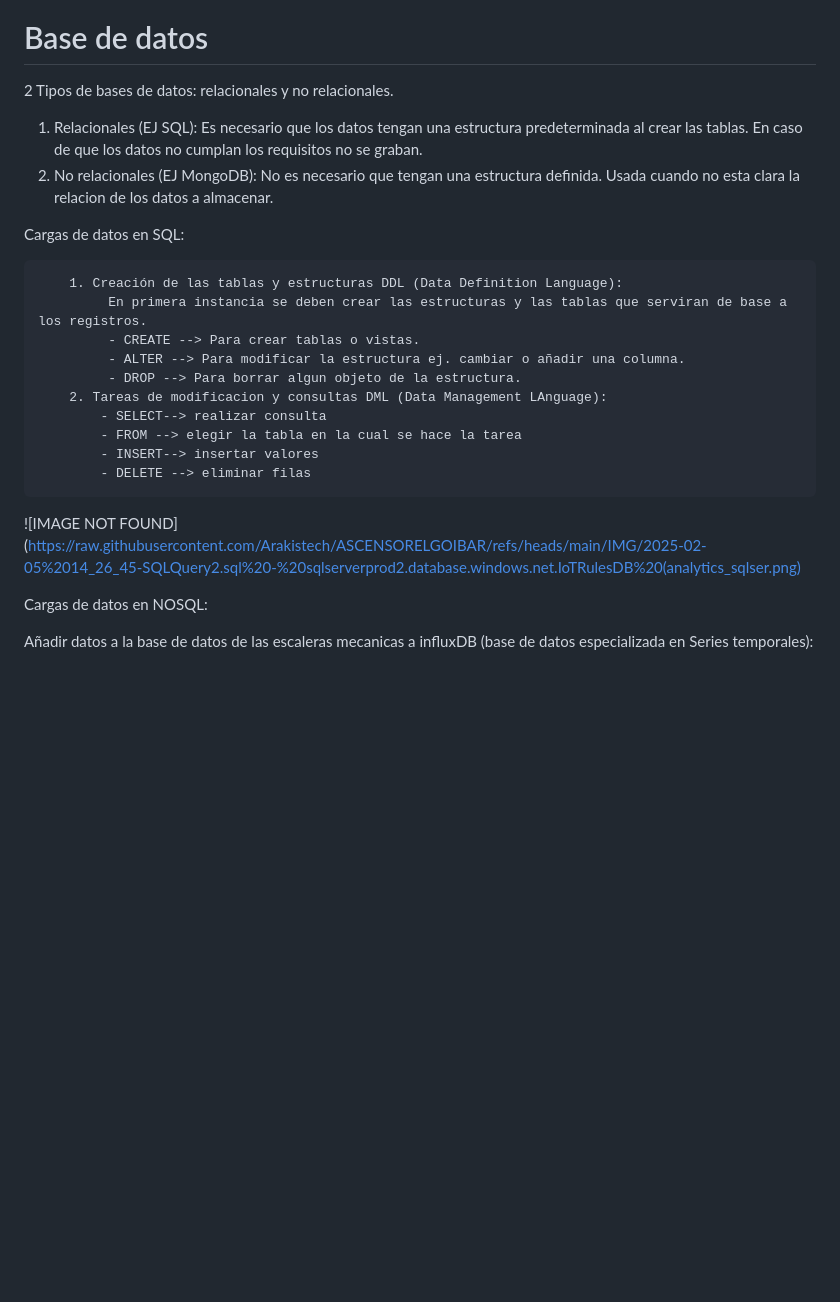
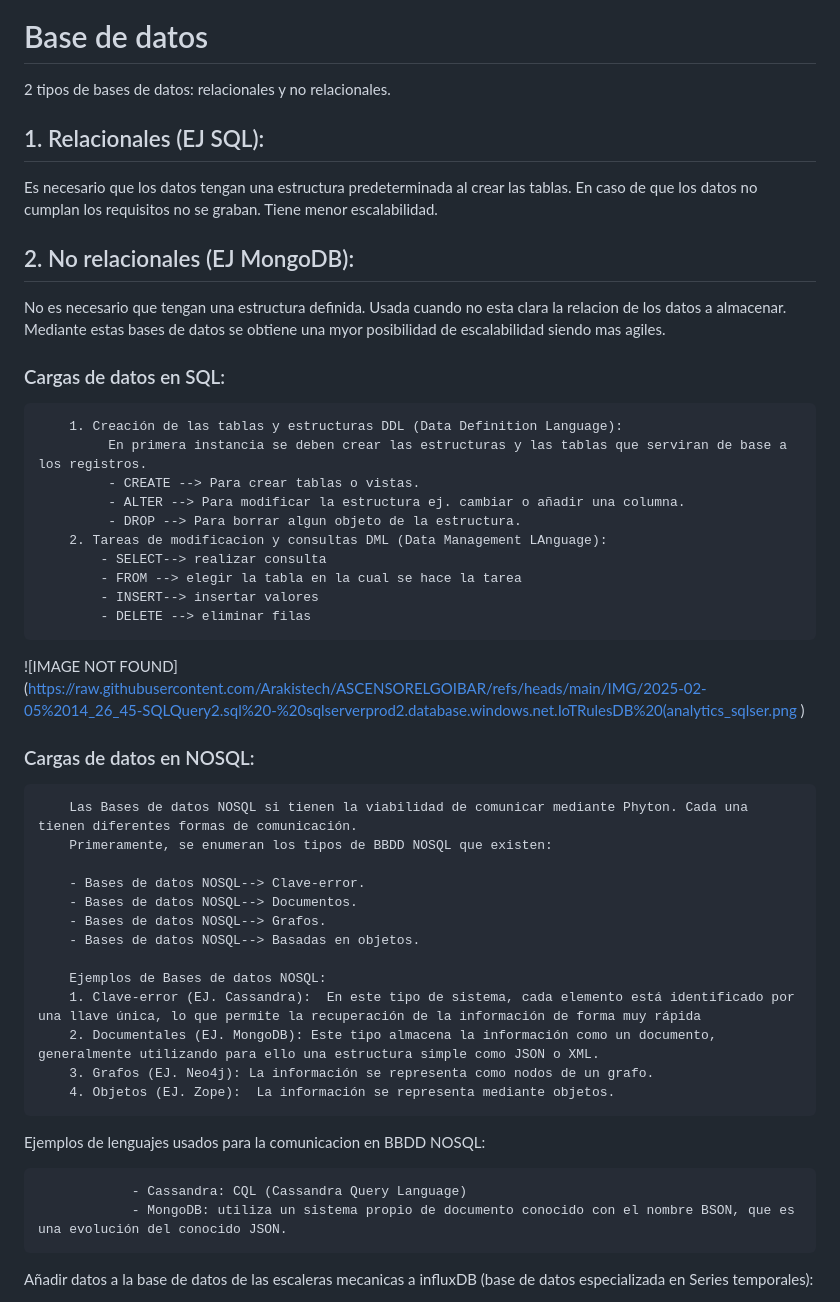
Before and after one commit to Arakistech/ASCENSORELGOIBAR, a Markdown page: README.md, the part around the change printed below. Rendered like a GitHub page; blank space fills up the shorter version.

```diff
--- a/README.md
+++ b/README.md
@@ -172,11 +172,14 @@ Y una APP móvil para Android que se encarga del registro de los datos.
 <img src="https://github.com/Arakistech/ASCENSORELGOIBAR/blob/main/IMG/Google%20Sheet%20-%20Ascensor.png">
 
 # Base de datos
-2 Tipos de bases de datos: relacionales y no relacionales.
-  1. Relacionales (EJ SQL): Es necesario que los datos tengan una estructura predeterminada al crear las tablas. En caso de que los datos no cumplan los requisitos no se graban.
-  2. No relacionales (EJ MongoDB): No es necesario que tengan una estructura definida. Usada cuando no esta clara la relacion de los datos a almacenar.
 
- Cargas de datos en SQL:
+2 tipos de bases de datos: relacionales y no relacionales.
+ ## 1. Relacionales (EJ SQL):
+ Es necesario que los datos tengan una estructura predeterminada al crear las tablas. En caso de que los datos no cumplan los requisitos no se graban. Tiene menor escalabilidad.
+ ## 2. No relacionales (EJ MongoDB):
+ No es necesario que tengan una estructura definida. Usada cuando no esta clara la relacion de los datos a almacenar. Mediante estas bases de datos se obtiene una myor posibilidad de escalabilidad siendo mas agiles.
+
+### Cargas de datos en SQL:
 
         1. Creación de las tablas y estructuras DDL (Data Definition Language):
              En primera instancia se deben crear las estructuras y las tablas que serviran de base a los registros.
@@ -188,9 +191,29 @@ Y una APP móvil para Android que se encarga del registro de los datos.
             - FROM --> elegir la tabla en la cual se hace la tarea
             - INSERT--> insertar valores
             - DELETE --> eliminar filas
-![IMAGE NOT FOUND](https://raw.githubusercontent.com/Arakistech/ASCENSORELGOIBAR/refs/heads/main/IMG/2025-02-05%2014_26_45-SQLQuery2.sql%20-%20sqlserverprod2.database.windows.net.IoTRulesDB%20(analytics_sqlser.png)
+![IMAGE NOT FOUND](https://raw.githubusercontent.com/Arakistech/ASCENSORELGOIBAR/refs/heads/main/IMG/2025-02-05%2014_26_45-SQLQuery2.sql%20-%20sqlserverprod2.database.windows.net.IoTRulesDB%20(analytics_sqlser.png )
 
-Cargas de datos en NOSQL:
+### Cargas de datos en NOSQL:
+
+        Las Bases de datos NOSQL si tienen la viabilidad de comunicar mediante Phyton. Cada una tienen diferentes formas de comunicación.
+        Primeramente, se enumeran los tipos de BBDD NOSQL que existen:
+
+        - Bases de datos NOSQL--> Clave-error.
+        - Bases de datos NOSQL--> Documentos.
+        - Bases de datos NOSQL--> Grafos.
+        - Bases de datos NOSQL--> Basadas en objetos.
+
+        Ejemplos de Bases de datos NOSQL:
+        1. Clave-error (EJ. Cassandra):  En este tipo de sistema, cada elemento está identificado por una llave única, lo que permite la recuperación de la información de forma muy rápida
+        2. Documentales (EJ. MongoDB): Este tipo almacena la información como un documento, generalmente utilizando para ello una estructura simple como JSON o XML.
+        3. Grafos (EJ. Neo4j): La información se representa como nodos de un grafo.
+        4. Objetos (EJ. Zope):  La información se representa mediante objetos.
+
+Ejemplos de lenguajes usados para la comunicacion en BBDD NOSQL:
+
+                - Cassandra: CQL (Cassandra Query Language)
+                - MongoDB: utiliza un sistema propio de documento conocido con el nombre BSON, que es una evolución del conocido JSON.
+
 
   Añadir datos a la base de datos de las escaleras mecanicas a influxDB (base de datos especializada en Series temporales):
 
```
Also changed, not shown: other parts of README.md (+8 -2 lines).
